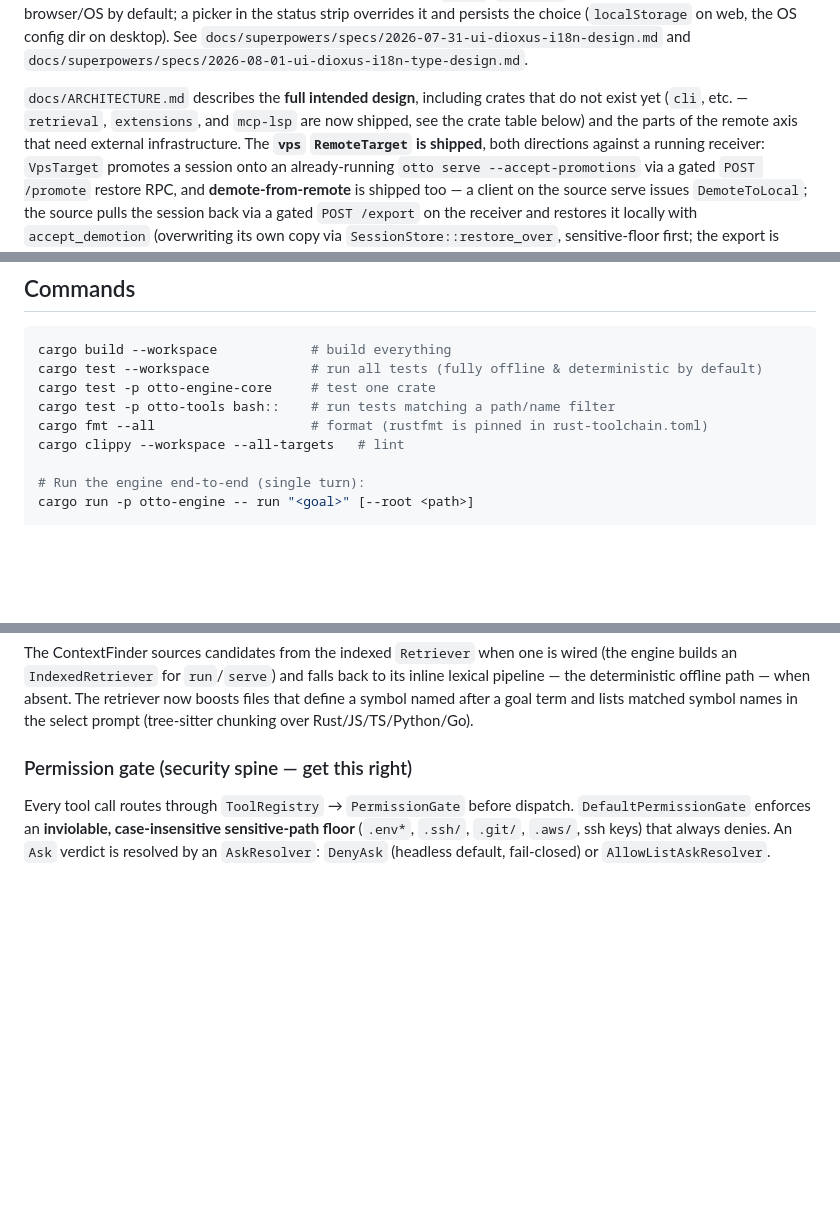
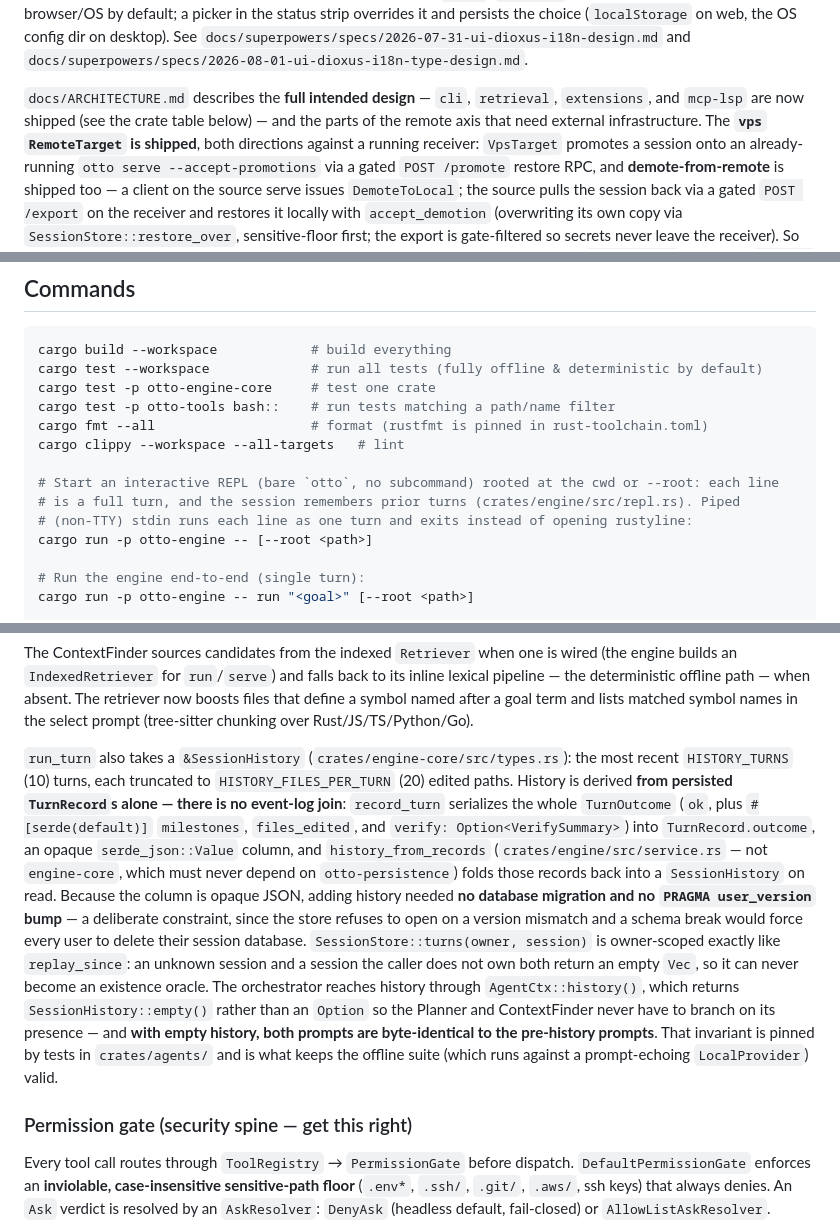
Before and after one commit to robhicks/otto, a Markdown page: CLAUDE.md, 3 parts joined by grey strips. Drawn GitHub-style; blank space fills up the shorter version.

Commit message:
docs: record the cli crate and conversation history in the spine

```diff
--- a/CLAUDE.md
+++ b/CLAUDE.md
@@ -62,10 +62,9 @@ default; a picker in the status strip overrides it and persists the choice (`loc
 the OS config dir on desktop). See `docs/superpowers/specs/2026-07-31-ui-dioxus-i18n-design.md`
 and `docs/superpowers/specs/2026-08-01-ui-dioxus-i18n-type-design.md`.
 
-`docs/ARCHITECTURE.md` describes the **full intended design**, including crates that do
-not exist yet (`cli`, etc. — `retrieval`, `extensions`, and `mcp-lsp` are now shipped, see the
-crate table below) and the parts of the remote axis that need
-external infrastructure. The **`vps` `RemoteTarget` is shipped**, both directions against a running
+`docs/ARCHITECTURE.md` describes the **full intended design** — `cli`, `retrieval`,
+`extensions`, and `mcp-lsp` are now shipped (see the crate table below) — and the parts of the
+remote axis that need external infrastructure. The **`vps` `RemoteTarget` is shipped**, both directions against a running
 receiver: `VpsTarget` promotes a session onto an already-running `otto serve --accept-promotions` via
 a gated `POST /promote` restore RPC, and **demote-from-remote** is shipped too — a client on the
 source serve issues `DemoteToLocal`; the source pulls the session back via a gated `POST /export` on
@@ -95,6 +94,11 @@ cargo test -p otto-engine-core     # test one crate
 cargo test -p otto-tools bash::    # run tests matching a path/name filter
 cargo fmt --all                    # format (rustfmt is pinned in rust-toolchain.toml)
 cargo clippy --workspace --all-targets   # lint
+
+# Start an interactive REPL (bare `otto`, no subcommand) rooted at the cwd or --root: each line
+# is a full turn, and the session remembers prior turns (crates/engine/src/repl.rs). Piped
+# (non-TTY) stdin runs each line as one turn and exits instead of opening rustyline:
+cargo run -p otto-engine -- [--root <path>]
 
 # Run the engine end-to-end (single turn):
 cargo run -p otto-engine -- run "<goal>" [--root <path>]
@@ -201,6 +206,24 @@ engine builds an `IndexedRetriever` for `run`/`serve`) and falls back to its inl
 pipeline — the deterministic offline path — when absent. The retriever now boosts files that
 define a symbol named after a goal term and lists matched symbol names in the select prompt
 (tree-sitter chunking over Rust/JS/TS/Python/Go).
+
+`run_turn` also takes a `&SessionHistory` (`crates/engine-core/src/types.rs`): the most recent
+`HISTORY_TURNS` (10) turns, each truncated to `HISTORY_FILES_PER_TURN` (20) edited paths.
+History is derived **from persisted `TurnRecord`s alone — there is no event-log join**:
+`record_turn` serializes the whole `TurnOutcome` (`ok`, plus `#[serde(default)]` `milestones`,
+`files_edited`, and `verify: Option<VerifySummary>`) into `TurnRecord.outcome`, an opaque
+`serde_json::Value` column, and `history_from_records` (`crates/engine/src/service.rs` — not
+`engine-core`, which must never depend on `otto-persistence`) folds those records back into a
+`SessionHistory` on read. Because the column is opaque JSON, adding history needed **no database
+migration and no `PRAGMA user_version` bump** — a deliberate constraint, since the store refuses
+to open on a version mismatch and a schema break would force every user to delete their session
+database. `SessionStore::turns(owner, session)` is owner-scoped exactly like `replay_since`: an
+unknown session and a session the caller does not own both return an empty `Vec`, so it can never
+become an existence oracle. The orchestrator reaches history through `AgentCtx::history()`, which
+returns `SessionHistory::empty()` rather than an `Option` so the Planner and ContextFinder never
+have to branch on its presence — and **with empty history, both prompts are byte-identical to the
+pre-history prompts**. That invariant is pinned by tests in `crates/agents/` and is what keeps the
+offline suite (which runs against a prompt-echoing `LocalProvider`) valid.
 
 ### Permission gate (security spine — get this right)
 
```
Also changed, not shown: other parts of CLAUDE.md (+2 -1 lines), README.md (+9 -0 lines), docs/ARCHITECTURE.md (+18 -3 lines).
